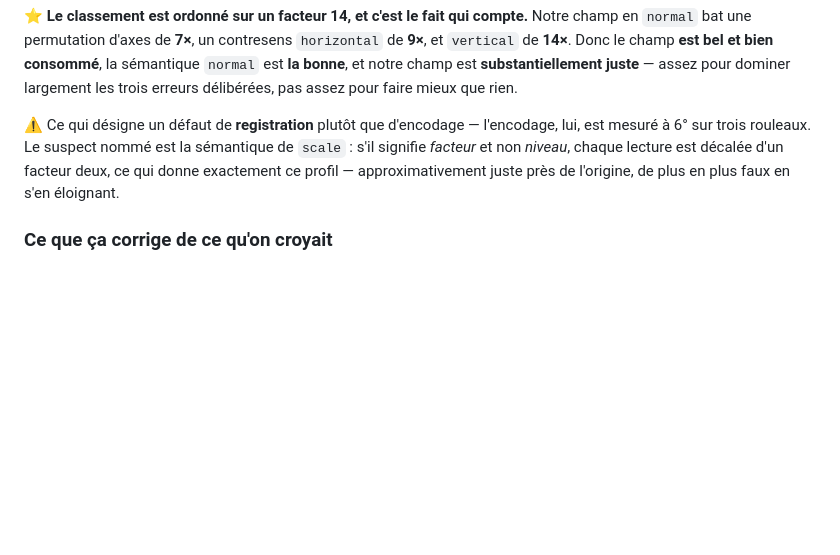
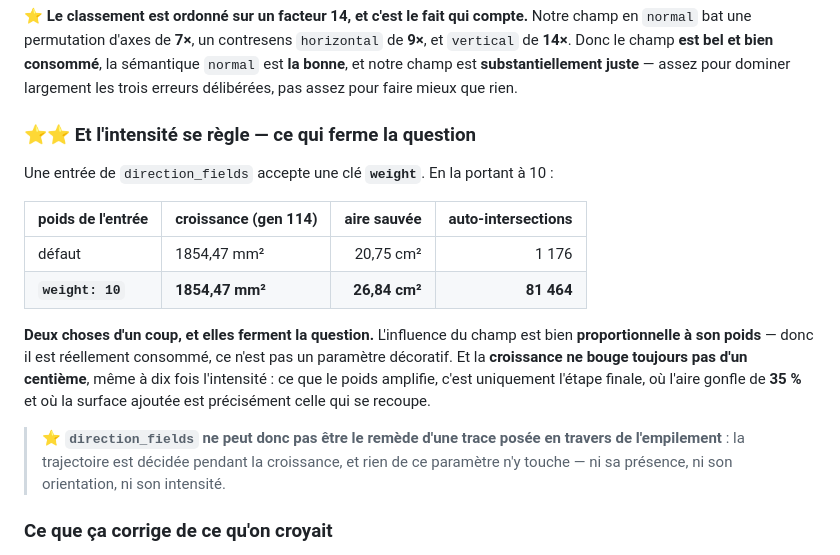
Before and after one commit to MasterLaplace/LplVesuvius, a Markdown page: docs/26_le_champ_de_direction.md, the part around the change. GitHub-like rendering; blank space fills up the shorter version.

Commit message:
docs(26): weight:10 rend 81464 croisements -- et la croissance ne bouge toujours pas
Deux faits qui ferment la question. L'influence du champ est proportionnelle a son
poids (1176 -> 81464), donc il EST consomme. Et la croissance reste identique au
centieme meme a dix fois l'intensite : ce que le poids amplifie est uniquement
l'etape finale, ou l'aire gonfle de 35 % et ou la surface ajoutee est celle qui se
recoupe.

direction_fields ne peut donc pas etre le remede d'une trace posee en travers de
l'empilement : la trajectoire se decide pendant la croissance, et rien de ce
parametre n'y touche.

```diff
--- a/docs/26_le_champ_de_direction.md
+++ b/docs/26_le_champ_de_direction.md
@@ -128,11 +128,24 @@ en `normal` bat une permutation d'axes de **7×**, un contresens `horizontal` de
 est **la bonne**, et notre champ est **substantiellement juste** — assez pour dominer
 largement les trois erreurs délibérées, pas assez pour faire mieux que rien.
 
-⚠ Ce qui désigne un défaut de **registration** plutôt que d'encodage — l'encodage, lui, est
-mesuré à 6° sur trois rouleaux. Le suspect nommé est la sémantique de `scale` : s'il
-signifie *facteur* et non *niveau*, chaque lecture est décalée d'un facteur deux, ce qui
-donne exactement ce profil — approximativement juste près de l'origine, de plus en plus
-faux en s'en éloignant.
+### ⭐⭐ Et l'intensité se règle — ce qui ferme la question
+
+Une entrée de `direction_fields` accepte une clé **`weight`**. En la portant à 10 :
+
+| poids de l'entrée | croissance (gen 114) | aire sauvée | auto-intersections |
+|---|---|---:|---:|
+| défaut | 1854,47 mm² | 20,75 cm² | 1 176 |
+| **`weight: 10`** | **1854,47 mm²** | **26,84 cm²** | **81 464** |
+
+**Deux choses d'un coup, et elles ferment la question.** L'influence du champ est bien
+**proportionnelle à son poids** — donc il est réellement consommé, ce n'est pas un
+paramètre décoratif. Et la **croissance ne bouge toujours pas d'un centième**, même à dix
+fois l'intensité : ce que le poids amplifie, c'est uniquement l'étape finale, où l'aire
+gonfle de **35 %** et où la surface ajoutée est précisément celle qui se recoupe.
+
+> ⭐ **`direction_fields` ne peut donc pas être le remède d'une trace posée en travers de
+> l'empilement** : la trajectoire est décidée pendant la croissance, et rien de ce
+> paramètre n'y touche — ni sa présence, ni son orientation, ni son intensité.
 
 ### Ce que ça corrige de ce qu'on croyait
 
```
